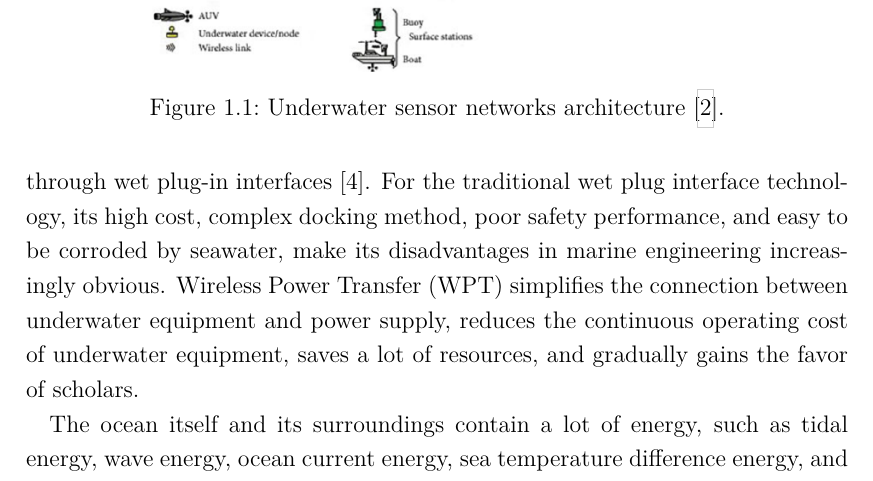
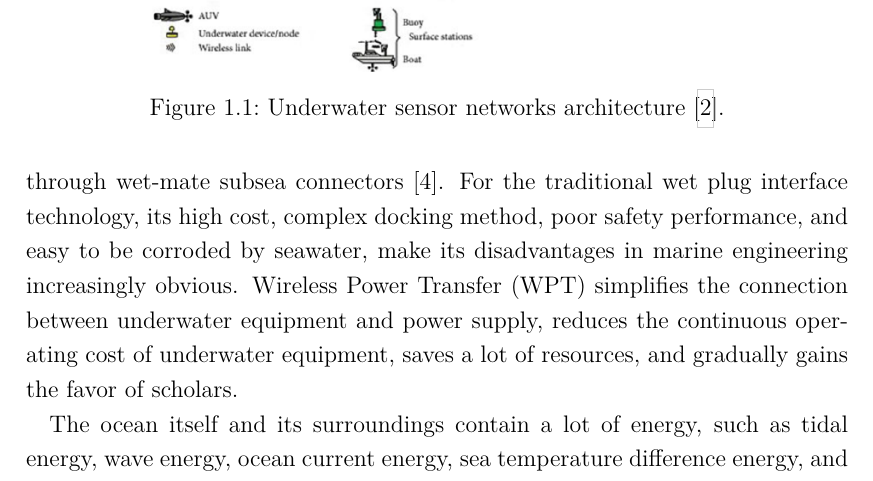
Before and after one commit to iostreamrain/MasterThesis, a LaTeX thesis (thesis.tex, which reads tex/chap1.tex): part of page 8 of 19, cut so that both start at the same text. Compiled offline with pdfLaTeX.

Commit message:
change the proper nones

```diff
--- a/tex/chap1.tex
+++ b/tex/chap1.tex
@@ -9,7 +9,7 @@ In the foreseeable future, the electrification of ocean systems, renewable ocean
     \label{fig:underwater sensor networks}
 \end{figure}
 
-In traditional marine engineering, power is supplied to underwater equipment through wet plug-in interfaces [4]. For the traditional wet plug interface technology, its high cost, complex docking method, poor safety performance, and easy to be corroded by seawater, make its disadvantages in marine engineering increasingly obvious. Wireless Power Transfer (WPT) simplifies the connection between underwater equipment and power supply, reduces the continuous operating cost of underwater equipment, saves a lot of resources, and gradually gains the favor of scholars.
+In traditional marine engineering, power is supplied to underwater equipment through wet-mate subsea connectors [4]. For the traditional wet plug interface technology, its high cost, complex docking method, poor safety performance, and easy to be corroded by seawater, make its disadvantages in marine engineering increasingly obvious. Wireless Power Transfer (WPT) simplifies the connection between underwater equipment and power supply, reduces the continuous operating cost of underwater equipment, saves a lot of resources, and gradually gains the favor of scholars.
 
 The ocean itself and its surroundings contain a lot of energy, such as tidal energy, wave energy, ocean current energy, sea temperature difference energy, and sea salt difference energy. Ocean energy is rich, widely distributed, clean, and pollution-free, but low energy density and strong regionality. These advantages make it attractive as grid-connected energy, and may also make it an isolated and remote ocean energy source, thereby providing a valuable source of ocean space. Continuous development provides power solutions that are attractive. The rapid development of distributed ocean energy applications (such as underwater sensor networks, ocean sensors and monitoring technologies, ocean automatic network buoys, and deep-sea and tsunami buoys) is beneficial. In particular, it can power an autonomous underwater vehicle (AUV) whose service life is limited by its battery power.
 
```
Also changed, not shown: thesis.pdf.
